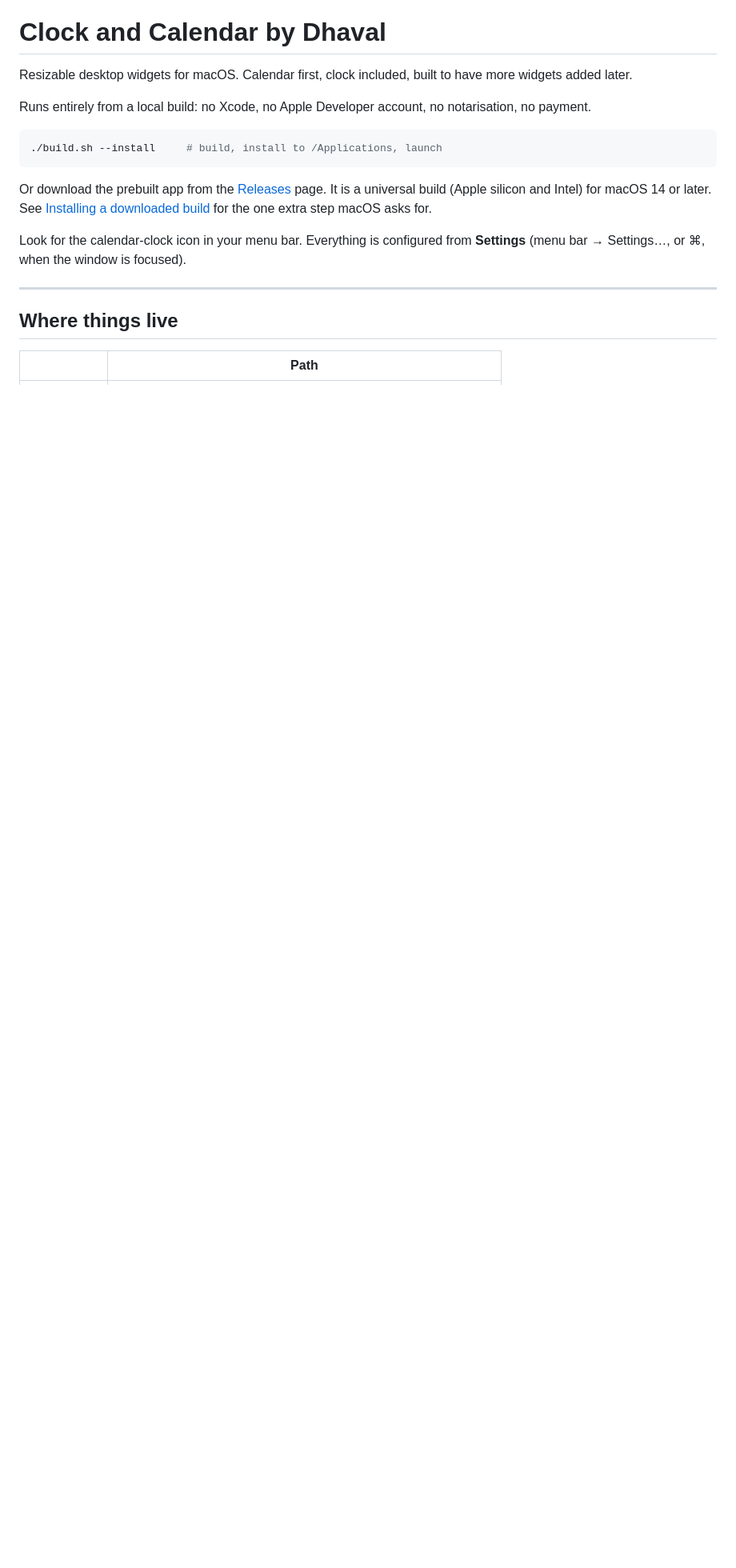
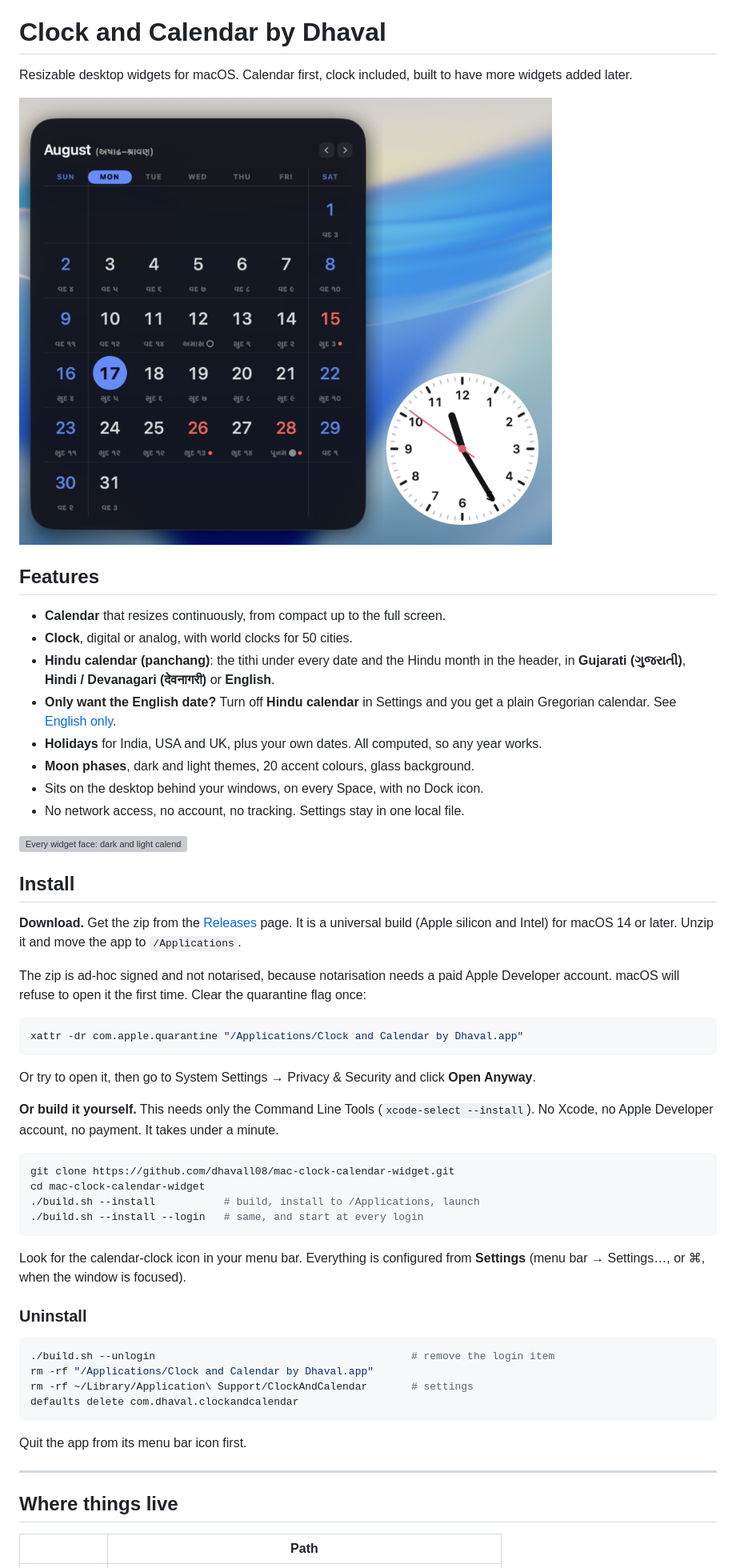
Before and after one commit to dhavall08/mac-clock-calendar-widget, a Markdown page: README.md, the part around one of its changes. Shown at 80% size. Drawn GitHub-style; pictures changed too: docs/screenshot.png (added); blank space fills up the shorter version; grey boxes are pictures that could not be loaded.

````diff
--- a/README.md
+++ b/README.md
@@ -3,21 +3,67 @@
 Resizable desktop widgets for macOS. Calendar first, clock included, built to have
 more widgets added later.
 
-Runs entirely from a local build: no Xcode, no Apple Developer account, no
-notarisation, no payment.
+![Calendar and clock widgets on the desktop](docs/screenshot.png)
+
+## Features
+
+- **Calendar** that resizes continuously, from compact up to the full screen.
+- **Clock**, digital or analog, with world clocks for 50 cities.
+- **Hindu calendar (panchang)**: the tithi under every date and the Hindu month
+  in the header, in **Gujarati (ગુજરાતી)**, **Hindi / Devanagari (देवनागरी)** or
+  **English**.
+- **Only want the English date?** Turn off **Hindu calendar** in Settings and
+  you get a plain Gregorian calendar. See [English only](#english-only).
+- **Holidays** for India, USA and UK, plus your own dates. All computed, so any
+  year works.
+- **Moon phases**, dark and light themes, 20 accent colours, glass background.
+- Sits on the desktop behind your windows, on every Space, with no Dock icon.
+- No network access, no account, no tracking. Settings stay in one local file.
+
+![Every widget face: dark and light calendars, analog and digital clocks](docs/gallery.png)
+
+## Install
+
+**Download.** Get the zip from the
+[Releases](https://github.com/dhavall08/mac-clock-calendar-widget/releases) page.
+It is a universal build (Apple silicon and Intel) for macOS 14 or later. Unzip
+it and move the app to `/Applications`.
+
+The zip is ad-hoc signed and not notarised, because notarisation needs a paid
+Apple Developer account. macOS will refuse to open it the first time. Clear the
+quarantine flag once:
 
 ```bash
-./build.sh --install     # build, install to /Applications, launch
+xattr -dr com.apple.quarantine "/Applications/Clock and Calendar by Dhaval.app"
 ```
 
-Or download the prebuilt app from the
-[Releases](https://github.com/dhavall08/mac-clock-calendar-widget/releases) page.
-It is a universal build (Apple silicon and Intel) for macOS 14 or later. See
-[Installing a downloaded build](#installing-a-downloaded-build) for the one
-extra step macOS asks for.
+Or try to open it, then go to System Settings → Privacy & Security and click
+**Open Anyway**.
+
+**Or build it yourself.** This needs only the Command Line Tools
+(`xcode-select --install`). No Xcode, no Apple Developer account, no payment.
+It takes under a minute.
+
+```bash
+git clone https://github.com/dhavall08/mac-clock-calendar-widget.git
+cd mac-clock-calendar-widget
+./build.sh --install           # build, install to /Applications, launch
+./build.sh --install --login   # same, and start at every login
+```
 
 Look for the calendar-clock icon in your menu bar. Everything is configured from
 **Settings** (menu bar → Settings…, or ⌘, when the window is focused).
+
+### Uninstall
+
+```bash
+./build.sh --unlogin                                         # remove the login item
+rm -rf "/Applications/Clock and Calendar by Dhaval.app"
+rm -rf ~/Library/Application\ Support/ClockAndCalendar       # settings
+defaults delete com.dhaval.clockandcalendar
+```
+
+Quit the app from its menu bar icon first.
 
 ---
 
````
Also changed, not shown: other parts of README.md (+31 -20 lines), 2 other files.
